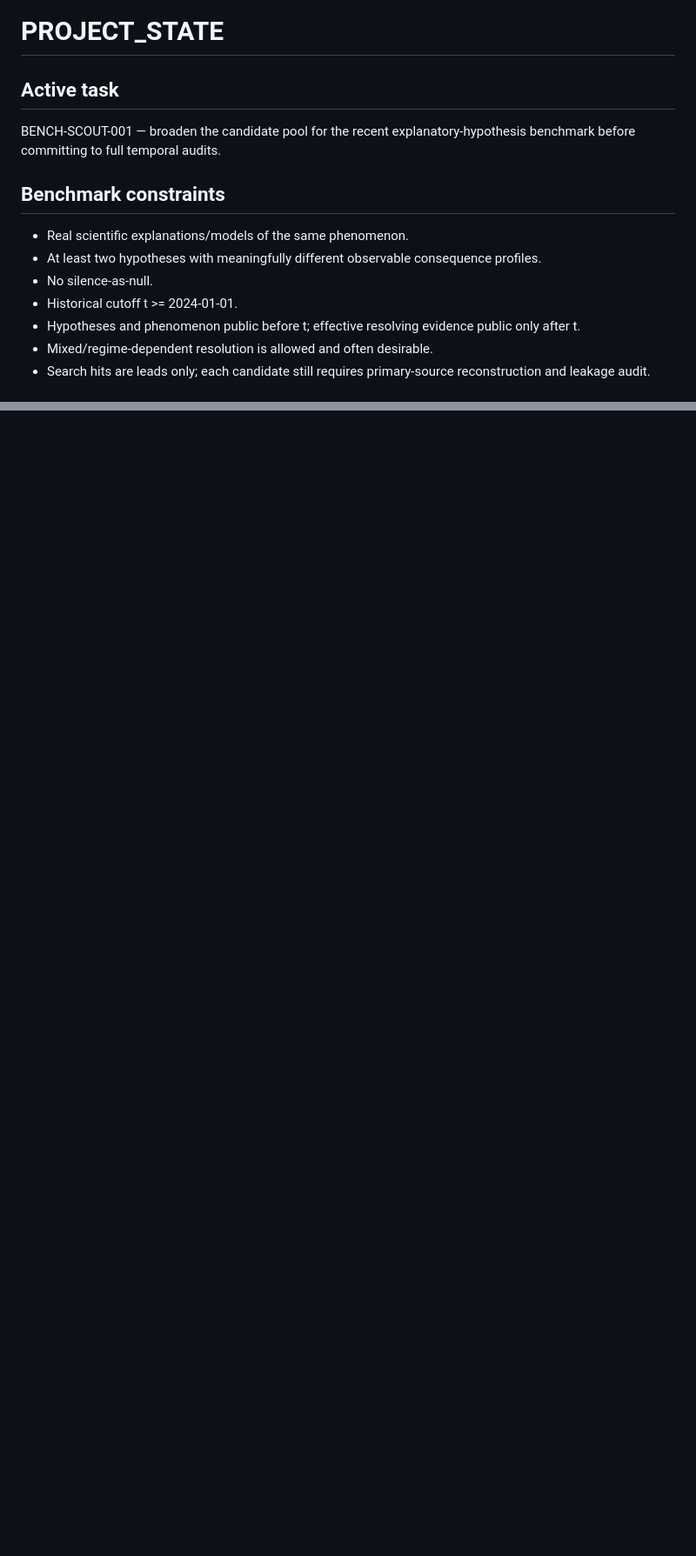
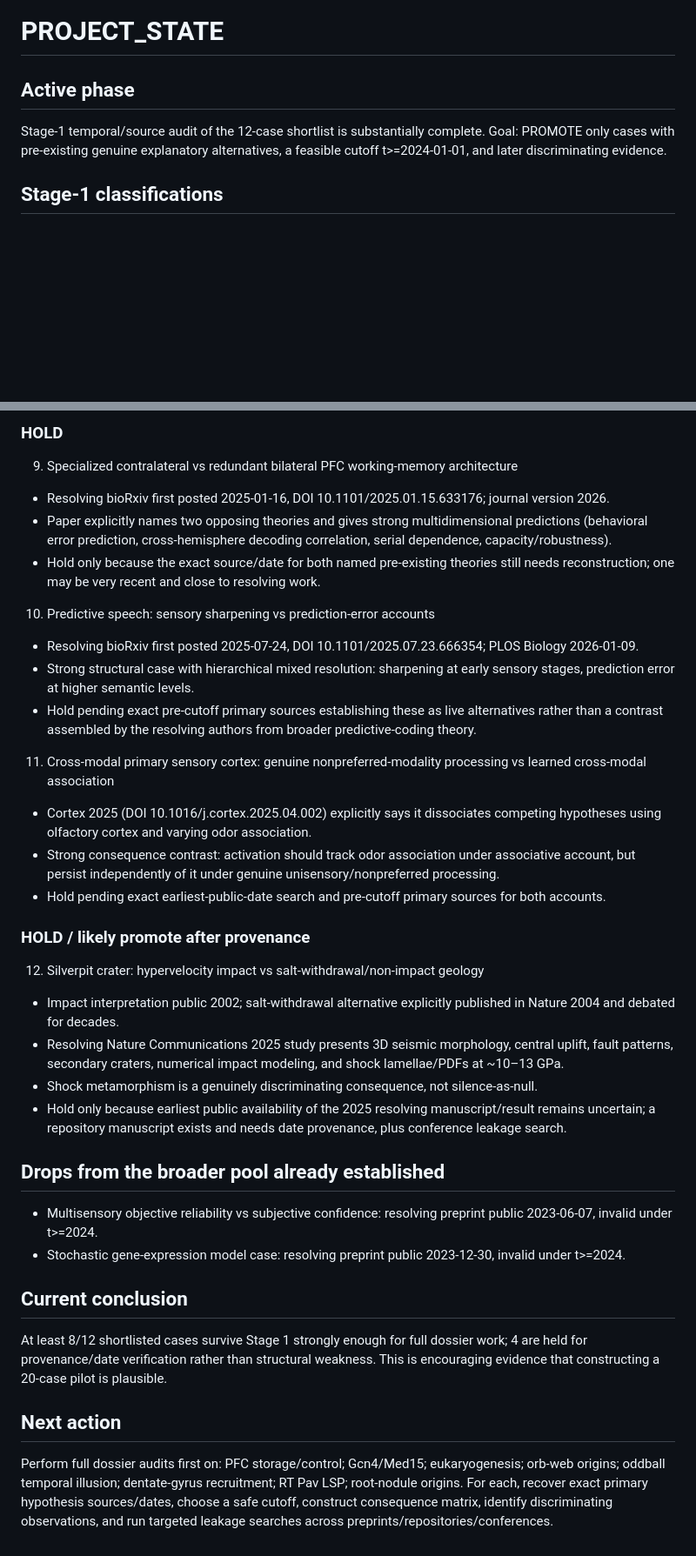
Before and after one commit to kasia-kobalczyk/hypothesis_verification, a Markdown page: .agent/PROJECT_STATE.md, 2 parts joined by grey strips. Shown at 87% size. Drawn GitHub-style; blank space fills up the shorter version.

```diff
--- a/.agent/PROJECT_STATE.md
+++ b/.agent/PROJECT_STATE.md
@@ -1,14 +1,7 @@
 # PROJECT_STATE
 
-## Active task
-BENCH-SCOUT-001 — broaden the candidate pool for the recent explanatory-hypothesis benchmark before committing to full temporal audits.
+## Active phase
+Stage-1 temporal/source audit of the 12-case shortlist is substantially complete. Goal: PROMOTE only cases with pre-existing genuine explanatory alternatives, a feasible cutoff t>=2024-01-01, and later discriminating evidence.
 
-## Benchmark constraints
-- Real scientific explanations/models of the same phenomenon.
-- At least two hypotheses with meaningfully different observable consequence profiles.
-- No silence-as-null.
-- Historical cutoff t >= 2024-01-01.
-- Hypotheses and phenomenon public before t; effective resolving evidence public only after t.
-- Mixed/regime-dependent resolution is allowed and often desirable.
-- Search hits are leads only; each candidate still requires primary-source reconstruction and leakage audit.
+## Stage-1 classifications
 
@@ -73,0 +63,32 @@ Retain inherited GlnBP, mPFC, Ohno/gene-duplication, and ventriloquism cases in
+### HOLD
+9. Specialized contralateral vs redundant bilateral PFC working-memory architecture
+- Resolving bioRxiv first posted 2025-01-16, DOI 10.1101/2025.01.15.633176; journal version 2026.
+- Paper explicitly names two opposing theories and gives strong multidimensional predictions (behavioral error prediction, cross-hemisphere decoding correlation, serial dependence, capacity/robustness).
+- Hold only because the exact source/date for both named pre-existing theories still needs reconstruction; one may be very recent and close to resolving work.
+
+10. Predictive speech: sensory sharpening vs prediction-error accounts
+- Resolving bioRxiv first posted 2025-07-24, DOI 10.1101/2025.07.23.666354; PLOS Biology 2026-01-09.
+- Strong structural case with hierarchical mixed resolution: sharpening at early sensory stages, prediction error at higher semantic levels.
+- Hold pending exact pre-cutoff primary sources establishing these as live alternatives rather than a contrast assembled by the resolving authors from broader predictive-coding theory.
+
+11. Cross-modal primary sensory cortex: genuine nonpreferred-modality processing vs learned cross-modal association
+- Cortex 2025 (DOI 10.1016/j.cortex.2025.04.002) explicitly says it dissociates competing hypotheses using olfactory cortex and varying odor association.
+- Strong consequence contrast: activation should track odor association under associative account, but persist independently of it under genuine unisensory/nonpreferred processing.
+- Hold pending exact earliest-public-date search and pre-cutoff primary sources for both accounts.
+
+### HOLD / likely promote after provenance
+12. Silverpit crater: hypervelocity impact vs salt-withdrawal/non-impact geology
+- Impact interpretation public 2002; salt-withdrawal alternative explicitly published in Nature 2004 and debated for decades.
+- Resolving Nature Communications 2025 study presents 3D seismic morphology, central uplift, fault patterns, secondary craters, numerical impact modeling, and shock lamellae/PDFs at ~10–13 GPa.
+- Shock metamorphism is a genuinely discriminating consequence, not silence-as-null.
+- Hold only because earliest public availability of the 2025 resolving manuscript/result remains uncertain; a repository manuscript exists and needs date provenance, plus conference leakage search.
+
+## Drops from the broader pool already established
+- Multisensory objective reliability vs subjective confidence: resolving preprint public 2023-06-07, invalid under t>=2024.
+- Stochastic gene-expression model case: resolving preprint public 2023-12-30, invalid under t>=2024.
+
+## Current conclusion
+At least 8/12 shortlisted cases survive Stage 1 strongly enough for full dossier work; 4 are held for provenance/date verification rather than structural weakness. This is encouraging evidence that constructing a 20-case pilot is plausible.
+
+## Next action
+Perform full dossier audits first on: PFC storage/control; Gcn4/Med15; eukaryogenesis; orb-web origins; oddball temporal illusion; dentate-gyrus recruitment; RT Pav LSP; root-nodule origins. For each, recover exact primary hypothesis sources/dates, choose a safe cutoff, construct consequence matrix, identify discriminating observations, and run targeted leakage searches across preprints/repositories/conferences.
```
Also changed, not shown: other parts of .agent/PROJECT_STATE.md (+52 -56 lines).
